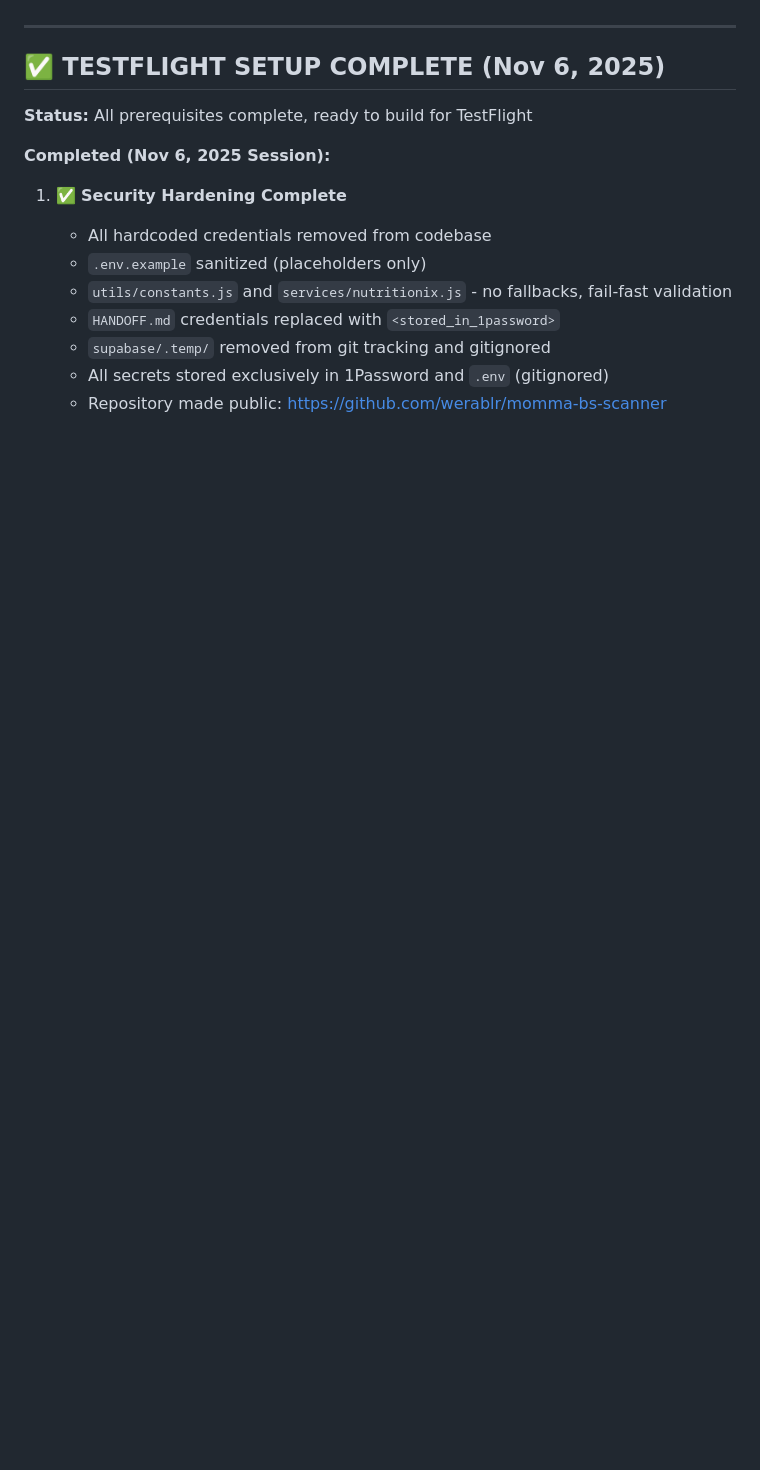
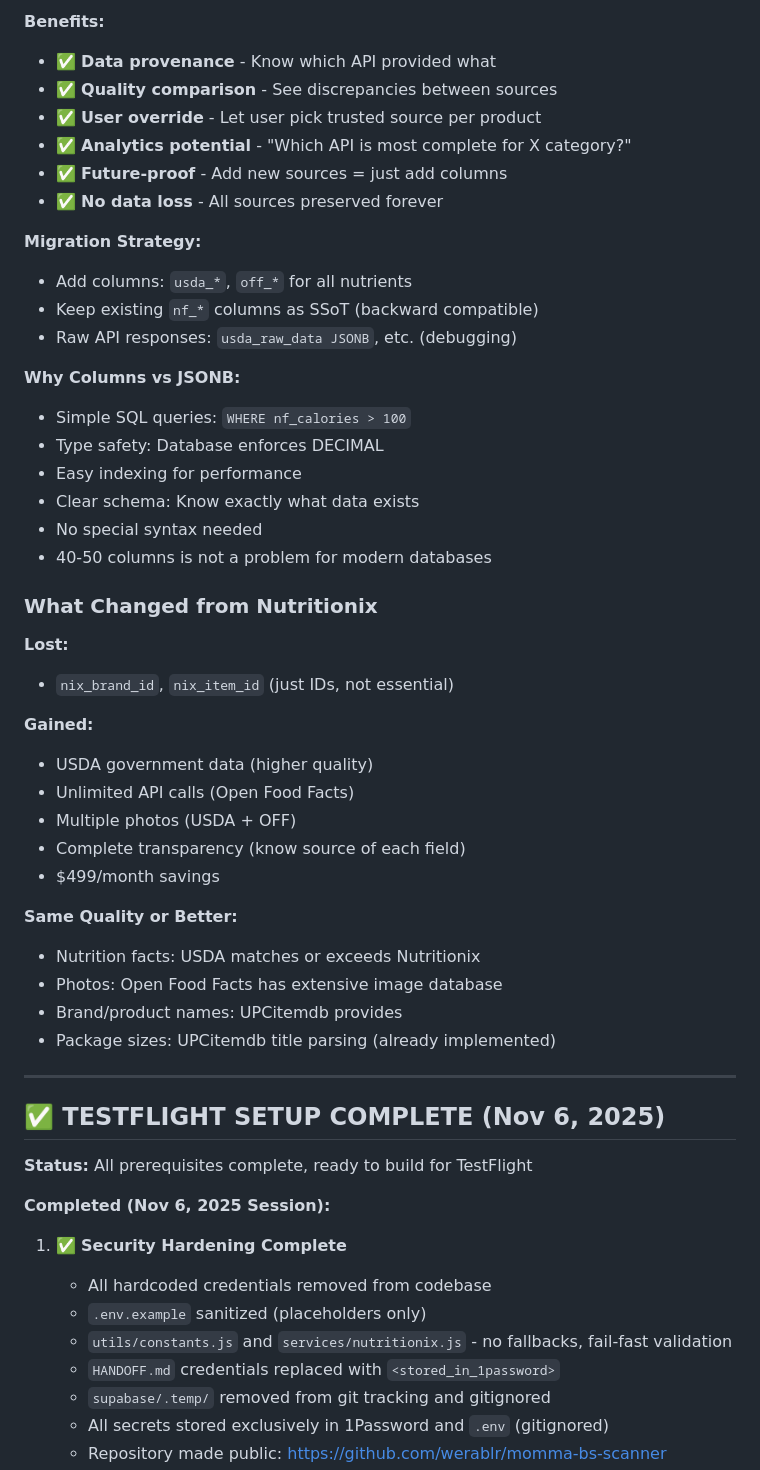
Before and after one commit to werablr/momma-bs-scanner, a Markdown page: HANDOFF.md, the part around one of its changes. Drawn GitHub-style; blank space fills up the shorter version.

```diff
--- a/HANDOFF.md
+++ b/HANDOFF.md
@@ -12,3 +65,41 @@
+**Benefits:**
+- ✅ **Data provenance** - Know which API provided what
+- ✅ **Quality comparison** - See discrepancies between sources
+- ✅ **User override** - Let user pick trusted source per product
+- ✅ **Analytics potential** - "Which API is most complete for X category?"
+- ✅ **Future-proof** - Add new sources = just add columns
+- ✅ **No data loss** - All sources preserved forever
+
+**Migration Strategy:**
+- Add columns: `usda_*`, `off_*` for all nutrients
+- Keep existing `nf_*` columns as SSoT (backward compatible)
+- Raw API responses: `usda_raw_data JSONB`, etc. (debugging)
+
+**Why Columns vs JSONB:**
+- Simple SQL queries: `WHERE nf_calories > 100`
+- Type safety: Database enforces DECIMAL
+- Easy indexing for performance
+- Clear schema: Know exactly what data exists
+- No special syntax needed
+- 40-50 columns is not a problem for modern databases
+
+### What Changed from Nutritionix
+
+**Lost:**
+- `nix_brand_id`, `nix_item_id` (just IDs, not essential)
+
+**Gained:**
+- USDA government data (higher quality)
+- Unlimited API calls (Open Food Facts)
+- Multiple photos (USDA + OFF)
+- Complete transparency (know source of each field)
+- $499/month savings
+
+**Same Quality or Better:**
+- Nutrition facts: USDA matches or exceeds Nutritionix
+- Photos: Open Food Facts has extensive image database
+- Brand/product names: UPCitemdb provides
+- Package sizes: UPCitemdb title parsing (already implemented)
 
 ---
 
```
Also changed, not shown: other parts of HANDOFF.md (+117 -46 lines).
